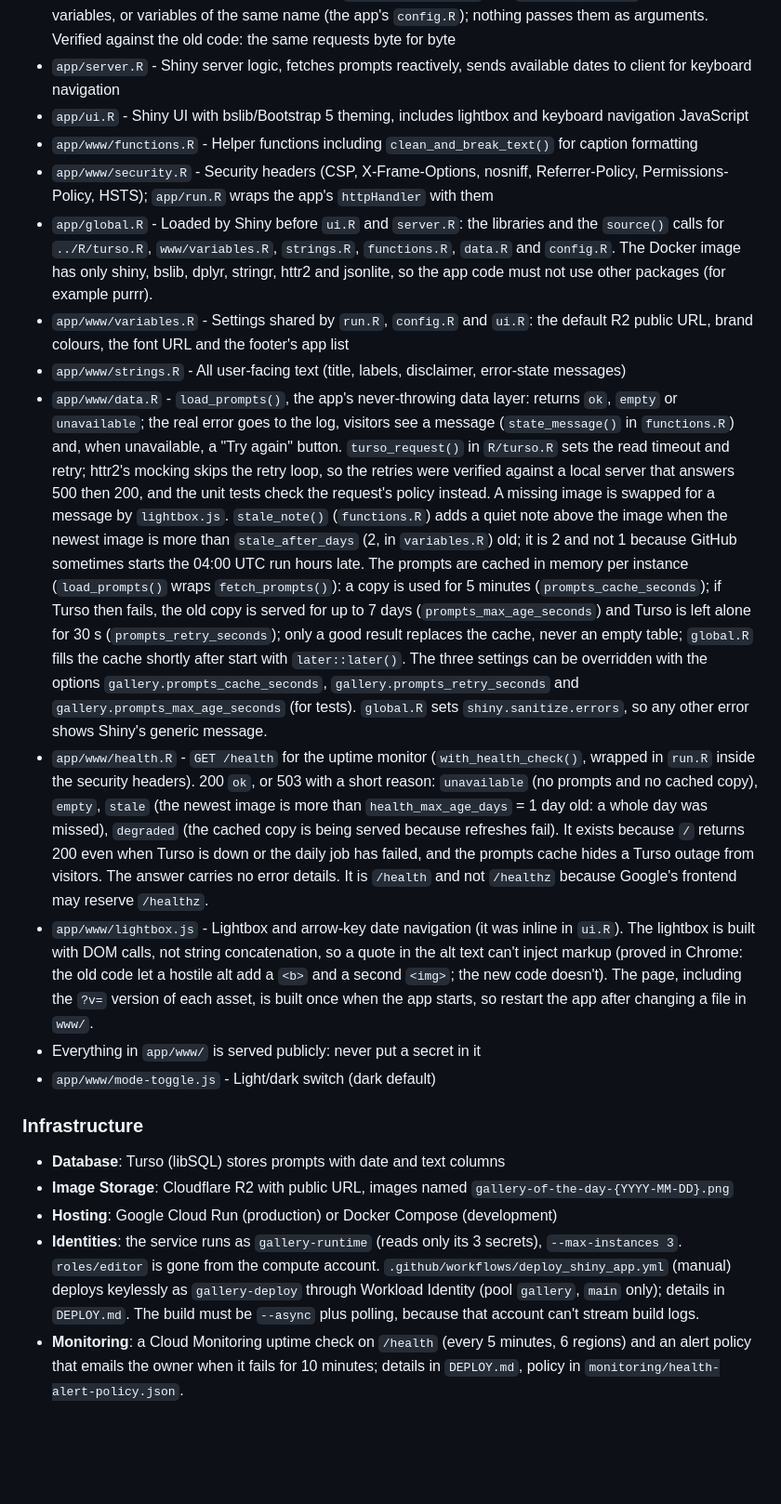
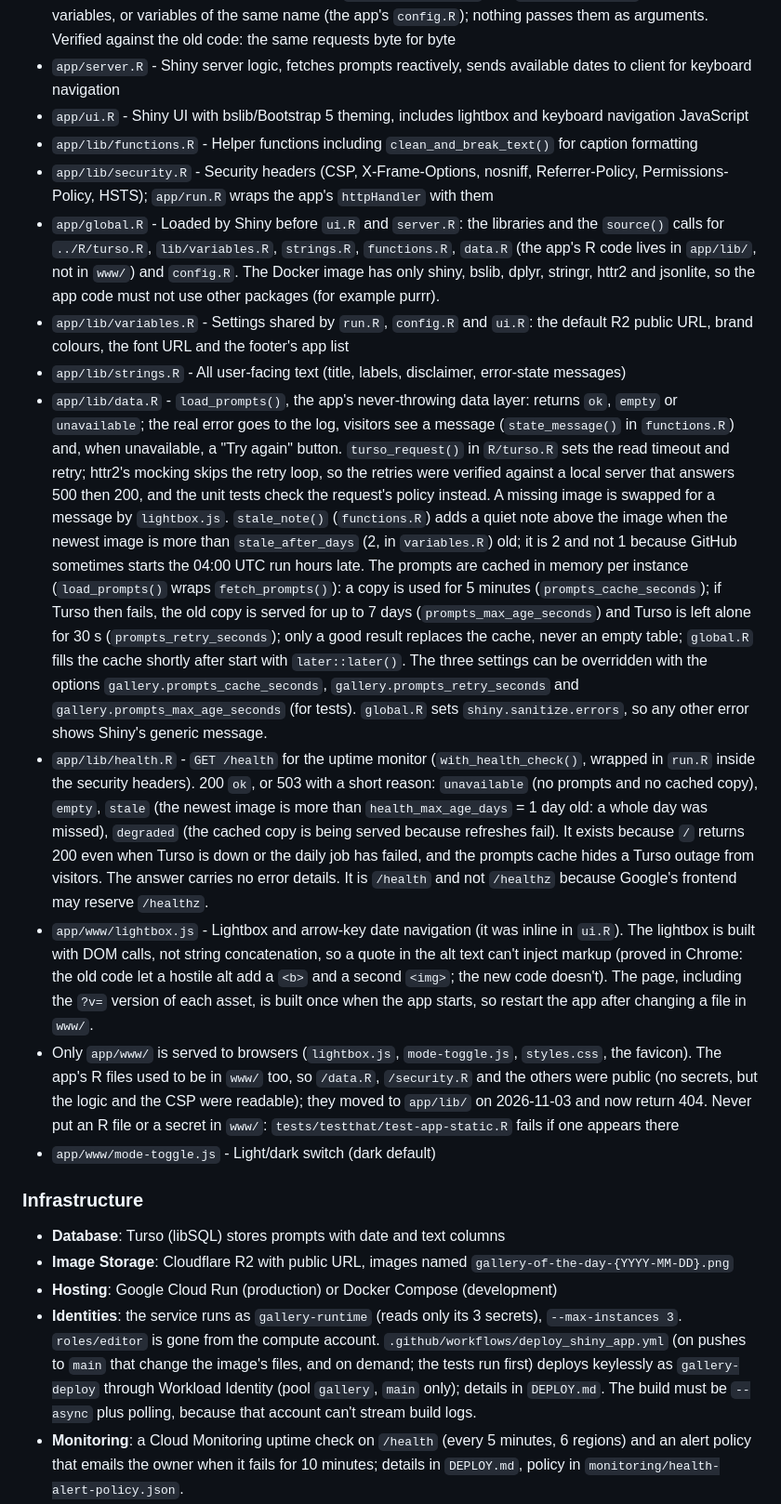
Before and after one commit to AnttiRask/gallery-of-the-day, a Markdown page: CLAUDE.md, the part around one of its changes. Shown at 93% size. GitHub-like rendering; blank space fills up the shorter version.

```diff
--- a/CLAUDE.md
+++ b/CLAUDE.md
@@ -37,15 +37,15 @@ R -e "renv::restore()"
 - `R/turso.R` - The one Turso HTTP client, shared by the daily scripts and the app (`app/global.R` sources `../R/turso.R`; the `Dockerfile` copies just this file into the image, and `.dockerignore` allows it). `turso_query()` (reads: 8 s timeout, one retry on network errors, 429 and 5xx, not on other 4xx) and `turso_execute()` (writes: 30 s timeout, **never retried**: `prompts_archive` has no unique key, so a retried insert could duplicate a row, and a retried insert into `prompts`, whose `date` is UNIQUE, would fail with a confusing error). Credentials come from the `TURSO_DATABASE_URL` and `TURSO_AUTH_TOKEN` environment variables, or variables of the same name (the app's `config.R`); nothing passes them as arguments. Verified against the old code: the same requests byte for byte
 - `app/server.R` - Shiny server logic, fetches prompts reactively, sends available dates to client for keyboard navigation
 - `app/ui.R` - Shiny UI with bslib/Bootstrap 5 theming, includes lightbox and keyboard navigation JavaScript
-- `app/www/functions.R` - Helper functions including `clean_and_break_text()` for caption formatting
-- `app/www/security.R` - Security headers (CSP, X-Frame-Options, nosniff, Referrer-Policy, Permissions-Policy, HSTS); `app/run.R` wraps the app's `httpHandler` with them
-- `app/global.R` - Loaded by Shiny before `ui.R` and `server.R`: the libraries and the `source()` calls for `../R/turso.R`, `www/variables.R`, `strings.R`, `functions.R`, `data.R` and `config.R`. The Docker image has only shiny, bslib, dplyr, stringr, httr2 and jsonlite, so the app code must not use other packages (for example purrr).
-- `app/www/variables.R` - Settings shared by `run.R`, `config.R` and `ui.R`: the default R2 public URL, brand colours, the font URL and the footer's app list
-- `app/www/strings.R` - All user-facing text (title, labels, disclaimer, error-state messages)
-- `app/www/data.R` - `load_prompts()`, the app's never-throwing data layer: returns `ok`, `empty` or `unavailable`; the real error goes to the log, visitors see a message (`state_message()` in `functions.R`) and, when unavailable, a "Try again" button. `turso_request()` in `R/turso.R` sets the read timeout and retry; httr2's mocking skips the retry loop, so the retries were verified against a local server that answers 500 then 200, and the unit tests check the request's policy instead. A missing image is swapped for a message by `lightbox.js`. `stale_note()` (`functions.R`) adds a quiet note above the image when the newest image is more than `stale_after_days` (2, in `variables.R`) old; it is 2 and not 1 because GitHub sometimes starts the 04:00 UTC run hours late. The prompts are cached in memory per instance (`load_prompts()` wraps `fetch_prompts()`): a copy is used for 5 minutes (`prompts_cache_seconds`); if Turso then fails, the old copy is served for up to 7 days (`prompts_max_age_seconds`) and Turso is left alone for 30 s (`prompts_retry_seconds`); only a good result replaces the cache, never an empty table; `global.R` fills the cache shortly after start with `later::later()`. The three settings can be overridden with the options `gallery.prompts_cache_seconds`, `gallery.prompts_retry_seconds` and `gallery.prompts_max_age_seconds` (for tests). `global.R` sets `shiny.sanitize.errors`, so any other error shows Shiny's generic message.
-- `app/www/health.R` - `GET /health` for the uptime monitor (`with_health_check()`, wrapped in `run.R` inside the security headers). 200 `ok`, or 503 with a short reason: `unavailable` (no prompts and no cached copy), `empty`, `stale` (the newest image is more than `health_max_age_days` = 1 day old: a whole day was missed), `degraded` (the cached copy is being served because refreshes fail). It exists because `/` returns 200 even when Turso is down or the daily job has failed, and the prompts cache hides a Turso outage from visitors. The answer carries no error details. It is `/health` and not `/healthz` because Google's frontend may reserve `/healthz`.
+- `app/lib/functions.R` - Helper functions including `clean_and_break_text()` for caption formatting
+- `app/lib/security.R` - Security headers (CSP, X-Frame-Options, nosniff, Referrer-Policy, Permissions-Policy, HSTS); `app/run.R` wraps the app's `httpHandler` with them
+- `app/global.R` - Loaded by Shiny before `ui.R` and `server.R`: the libraries and the `source()` calls for `../R/turso.R`, `lib/variables.R`, `strings.R`, `functions.R`, `data.R` (the app's R code lives in `app/lib/`, not in `www/`) and `config.R`. The Docker image has only shiny, bslib, dplyr, stringr, httr2 and jsonlite, so the app code must not use other packages (for example purrr).
+- `app/lib/variables.R` - Settings shared by `run.R`, `config.R` and `ui.R`: the default R2 public URL, brand colours, the font URL and the footer's app list
+- `app/lib/strings.R` - All user-facing text (title, labels, disclaimer, error-state messages)
+- `app/lib/data.R` - `load_prompts()`, the app's never-throwing data layer: returns `ok`, `empty` or `unavailable`; the real error goes to the log, visitors see a message (`state_message()` in `functions.R`) and, when unavailable, a "Try again" button. `turso_request()` in `R/turso.R` sets the read timeout and retry; httr2's mocking skips the retry loop, so the retries were verified against a local server that answers 500 then 200, and the unit tests check the request's policy instead. A missing image is swapped for a message by `lightbox.js`. `stale_note()` (`functions.R`) adds a quiet note above the image when the newest image is more than `stale_after_days` (2, in `variables.R`) old; it is 2 and not 1 because GitHub sometimes starts the 04:00 UTC run hours late. The prompts are cached in memory per instance (`load_prompts()` wraps `fetch_prompts()`): a copy is used for 5 minutes (`prompts_cache_seconds`); if Turso then fails, the old copy is served for up to 7 days (`prompts_max_age_seconds`) and Turso is left alone for 30 s (`prompts_retry_seconds`); only a good result replaces the cache, never an empty table; `global.R` fills the cache shortly after start with `later::later()`. The three settings can be overridden with the options `gallery.prompts_cache_seconds`, `gallery.prompts_retry_seconds` and `gallery.prompts_max_age_seconds` (for tests). `global.R` sets `shiny.sanitize.errors`, so any other error shows Shiny's generic message.
+- `app/lib/health.R` - `GET /health` for the uptime monitor (`with_health_check()`, wrapped in `run.R` inside the security headers). 200 `ok`, or 503 with a short reason: `unavailable` (no prompts and no cached copy), `empty`, `stale` (the newest image is more than `health_max_age_days` = 1 day old: a whole day was missed), `degraded` (the cached copy is being served because refreshes fail). It exists because `/` returns 200 even when Turso is down or the daily job has failed, and the prompts cache hides a Turso outage from visitors. The answer carries no error details. It is `/health` and not `/healthz` because Google's frontend may reserve `/healthz`.
 - `app/www/lightbox.js` - Lightbox and arrow-key date navigation (it was inline in `ui.R`). The lightbox is built with DOM calls, not string concatenation, so a quote in the alt text can't inject markup (proved in Chrome: the old code let a hostile alt add a `<b>` and a second `<img>`; the new code doesn't). The page, including the `?v=` version of each asset, is built once when the app starts, so restart the app after changing a file in `www/`.
-- Everything in `app/www/` is served publicly: never put a secret in it
+- Only `app/www/` is served to browsers (`lightbox.js`, `mode-toggle.js`, `styles.css`, the favicon). The app's R files used to be in `www/` too, so `/data.R`, `/security.R` and the others were public (no secrets, but the logic and the CSP were readable); they moved to `app/lib/` on 2026-11-03 and now return 404. Never put an R file or a secret in `www/`: `tests/testthat/test-app-static.R` fails if one appears there
 - `app/www/mode-toggle.js` - Light/dark switch (dark default)
 
 ### Infrastructure
@@ -53,5 +53,5 @@ R -e "renv::restore()"
 - **Database**: Turso (libSQL) stores prompts with date and text columns
 - **Image Storage**: Cloudflare R2 with public URL, images named `gallery-of-the-day-{YYYY-MM-DD}.png`
 - **Hosting**: Google Cloud Run (production) or Docker Compose (development)
-- **Identities**: the service runs as `gallery-runtime` (reads only its 3 secrets), `--max-instances 3`. `roles/editor` is gone from the compute account. `.github/workflows/deploy_shiny_app.yml` (manual) deploys keylessly as `gallery-deploy` through Workload Identity (pool `gallery`, `main` only); details in `DEPLOY.md`. The build must be `--async` plus polling, because that account can't stream build logs.
+- **Identities**: the service runs as `gallery-runtime` (reads only its 3 secrets), `--max-instances 3`. `roles/editor` is gone from the compute account. `.github/workflows/deploy_shiny_app.yml` (on pushes to `main` that change the image's files, and on demand; the tests run first) deploys keylessly as `gallery-deploy` through Workload Identity (pool `gallery`, `main` only); details in `DEPLOY.md`. The build must be `--async` plus polling, because that account can't stream build logs.
 - **Monitoring**: a Cloud Monitoring uptime check on `/health` (every 5 minutes, 6 regions) and an alert policy that emails the owner when it fails for 10 minutes; details in `DEPLOY.md`, policy in `monitoring/health-alert-policy.json`.
```
Also changed, not shown: other parts of CLAUDE.md (+3 -3 lines), DEPLOY.md (+5 -1 lines), README.md (+6 -2 lines).
